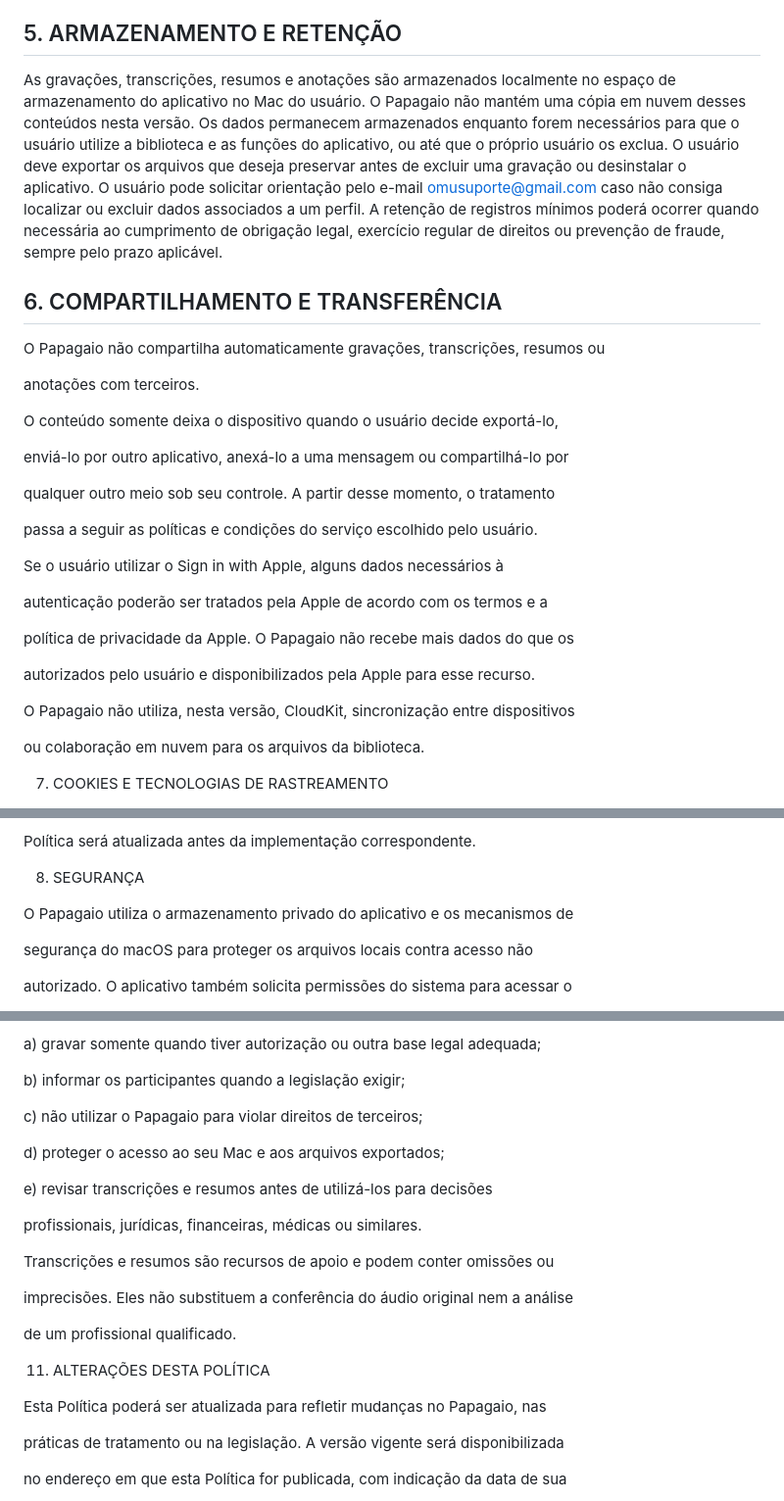
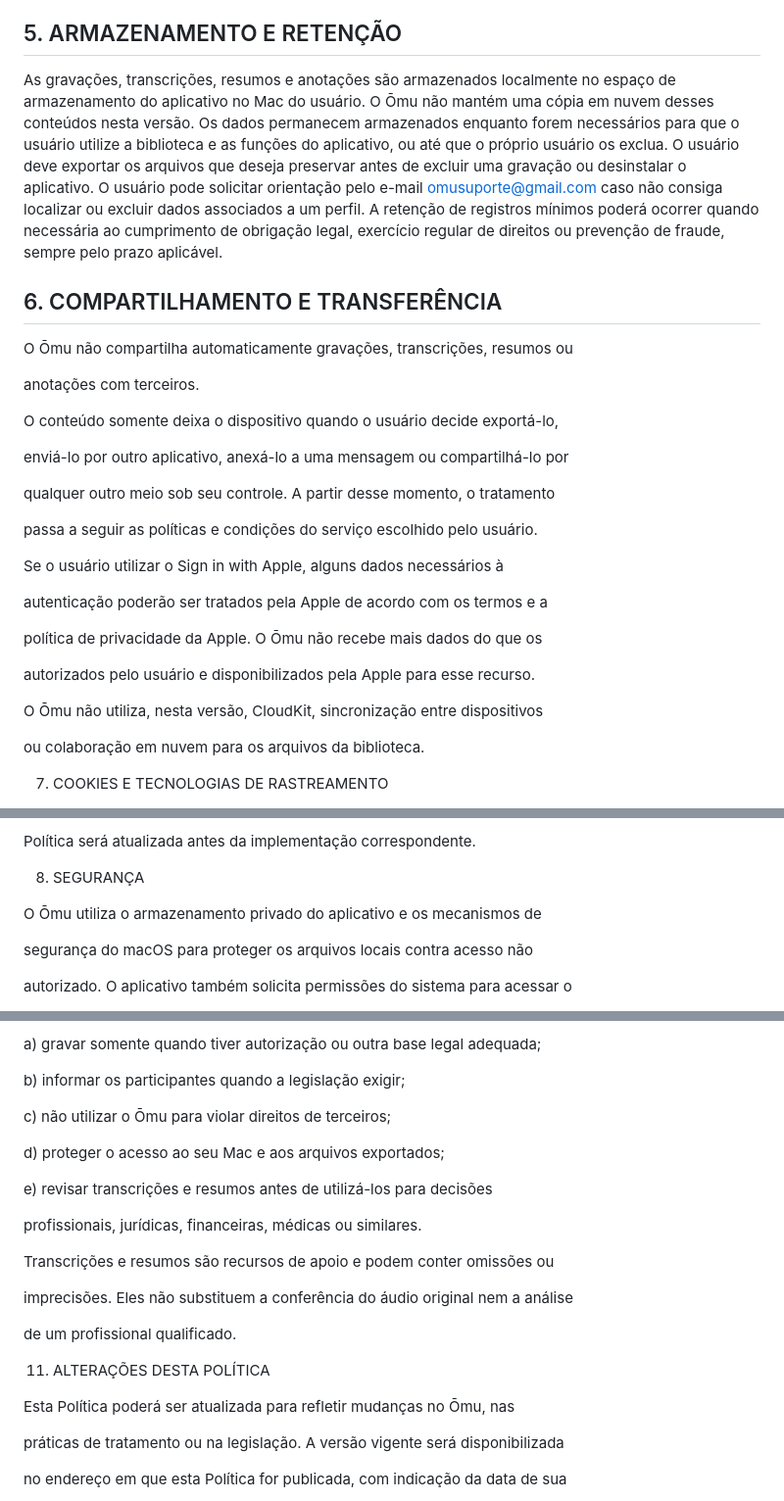
Before and after one commit to felipeazca/omu.github.io, a Markdown page: README.md, 3 parts joined by grey strips. Shown at 98% size. Rendered like a GitHub page.

```diff
--- a/README.md
+++ b/README.md
@@ -70,7 +70,7 @@ transcrição e resumo é executado localmente no dispositivo nesta versão.
 ## 5.  ARMAZENAMENTO E RETENÇÃO
 
 As gravações, transcrições, resumos e anotações são armazenados localmente no
-espaço de armazenamento do aplicativo no Mac do usuário. O Papagaio não
+espaço de armazenamento do aplicativo no Mac do usuário. O Ōmu não
 mantém uma cópia em nuvem desses conteúdos nesta versão.
 Os dados permanecem armazenados enquanto forem necessários para que o usuário
 utilize a biblioteca e as funções do aplicativo, ou até que o próprio usuário
@@ -84,7 +84,7 @@ aplicável.
 
 ## 6. COMPARTILHAMENTO E TRANSFERÊNCIA
 
-O Papagaio não compartilha automaticamente gravações, transcrições, resumos ou
+O Ōmu não compartilha automaticamente gravações, transcrições, resumos ou
 
 anotações com terceiros.
 
@@ -100,11 +100,11 @@ Se o usuário utilizar o Sign in with Apple, alguns dados necessários à
 
 autenticação poderão ser tratados pela Apple de acordo com os termos e a
 
-política de privacidade da Apple. O Papagaio não recebe mais dados do que os
+política de privacidade da Apple. O Ōmu não recebe mais dados do que os
 
 autorizados pelo usuário e disponibilizados pela Apple para esse recurso.
 
-O Papagaio não utiliza, nesta versão, CloudKit, sincronização entre dispositivos
+O Ōmu não utiliza, nesta versão, CloudKit, sincronização entre dispositivos
 
 ou colaboração em nuvem para os arquivos da biblioteca.
 
@@ -124,7 +124,7 @@ Política será atualizada antes da implementação correspondente.
 
 8. SEGURANÇA
 
-O Papagaio utiliza o armazenamento privado do aplicativo e os mecanismos de
+O Ōmu utiliza o armazenamento privado do aplicativo e os mecanismos de
 
 segurança do macOS para proteger os arquivos locais contra acesso não
 
@@ -194,7 +194,7 @@ a) gravar somente quando tiver autorização ou outra base legal adequada;
 
 b) informar os participantes quando a legislação exigir;
 
-c) não utilizar o Papagaio para violar direitos de terceiros;
+c) não utilizar o Ōmu para violar direitos de terceiros;
 
 d) proteger o acesso ao seu Mac e aos arquivos exportados;
 
@@ -210,7 +210,7 @@ de um profissional qualificado.
 
 11. ALTERAÇÕES DESTA POLÍTICA
 
-Esta Política poderá ser atualizada para refletir mudanças no Papagaio, nas
+Esta Política poderá ser atualizada para refletir mudanças no Ōmu, nas
 
 práticas de tratamento ou na legislação. A versão vigente será disponibilizada
 
```
Also changed, not shown: other parts of README.md (+11 -11 lines).
